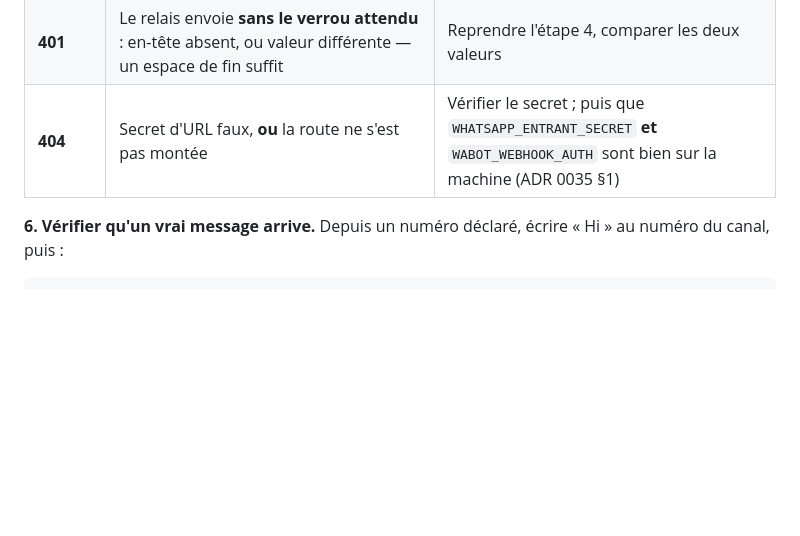
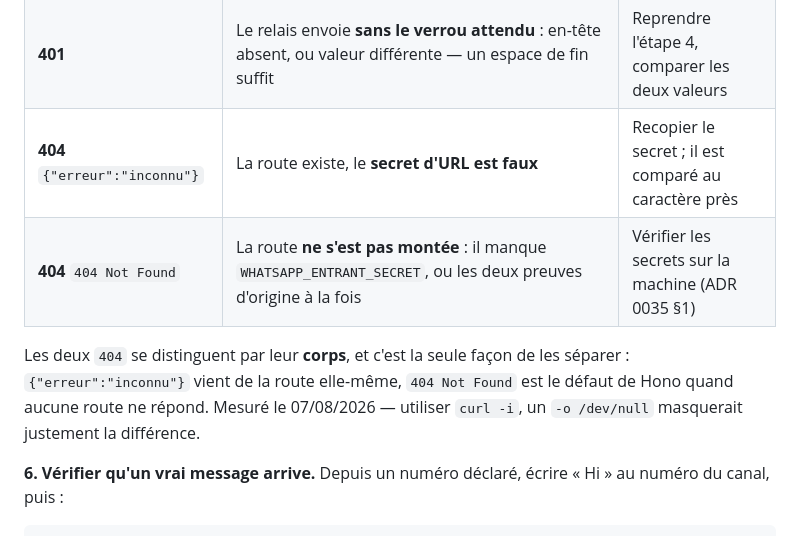
Before and after one commit to BacBacta/Catalog, a Markdown page: docs/runbooks/bascule-360dialog.md, the part around the change. GitHub-like rendering; blank space fills up the shorter version.

Commit message:
docs(runbook): les deux 404 du webhook se distinguent par leur corps
Verification du 07/08/2026 contre le vrai serveur, lance en local : six cas
d'entree, plus la condition de montage dans les trois configurations.

Le test a revele une distinction absente du runbook. Un secret d'URL faux
rend `{"erreur":"inconnu"}` — la route existe et refuse. Une route NON
MONTEE rend `404 Not Found`, le defaut de Hono. Meme code, deux causes
opposees, et c'est le corps qui les separe : diagnostiquer avec `curl -i`,
un `-o /dev/null` masque exactement ce qui distingue les deux.

Co-Authored-By: Claude Opus 5 <noreply@anthropic.com>
Claude-Session: https://claude.ai/code/session_01TTz3Yhu3NdqjZpYQDoX2VT

```diff
--- a/docs/runbooks/bascule-360dialog.md
+++ b/docs/runbooks/bascule-360dialog.md
@@ -77,7 +77,13 @@ liste d'autorisation, ni d'un numéro déclaré, ni d'une session ouverte.
 |---|---|---|
 | **200** | Le verrou passe. Le corps de test n'est pas une livraison WhatsApp valide, et c'est sans importance : un JSON illisible est traité comme un message ordinaire (ADR 0027) | Passer à l'étape 6 |
 | **401** | Le relais envoie **sans le verrou attendu** : en-tête absent, ou valeur différente — un espace de fin suffit | Reprendre l'étape 4, comparer les deux valeurs |
-| **404** | Secret d'URL faux, **ou** la route ne s'est pas montée | Vérifier le secret ; puis que `WHATSAPP_ENTRANT_SECRET` **et** `WABOT_WEBHOOK_AUTH` sont bien sur la machine (ADR 0035 §1) |
+| **404** `{"erreur":"inconnu"}` | La route existe, le **secret d'URL est faux** | Recopier le secret ; il est comparé au caractère près |
+| **404** `404 Not Found` | La route **ne s'est pas montée** : il manque `WHATSAPP_ENTRANT_SECRET`, ou les deux preuves d'origine à la fois | Vérifier les secrets sur la machine (ADR 0035 §1) |
+
+Les deux `404` se distinguent par leur **corps**, et c'est la seule façon de les
+séparer : `{"erreur":"inconnu"}` vient de la route elle-même, `404 Not Found`
+est le défaut de Hono quand aucune route ne répond. Mesuré le 07/08/2026 —
+utiliser `curl -i`, un `-o /dev/null` masquerait justement la différence.
 
 **6. Vérifier qu'un vrai message arrive.** Depuis un numéro déclaré, écrire
 « Hi » au numéro du canal, puis :
```
